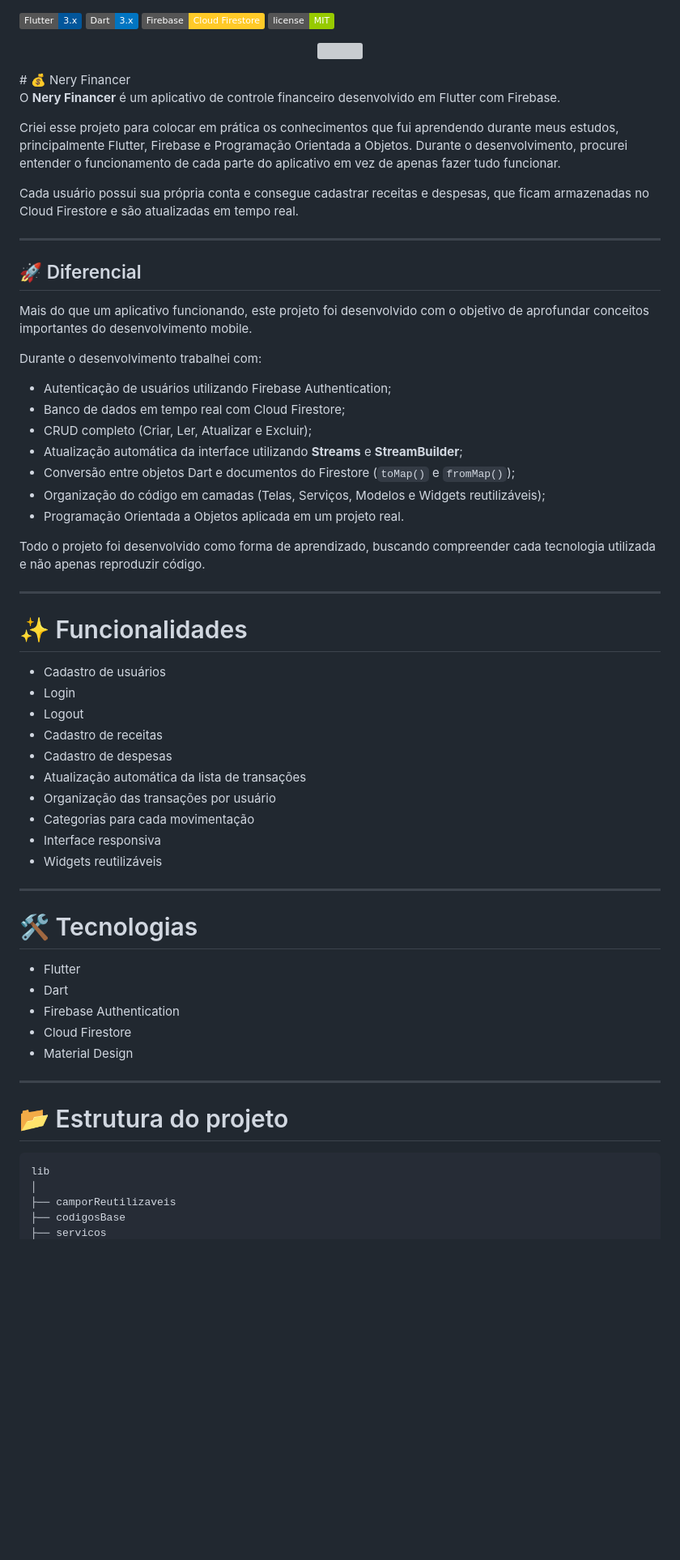
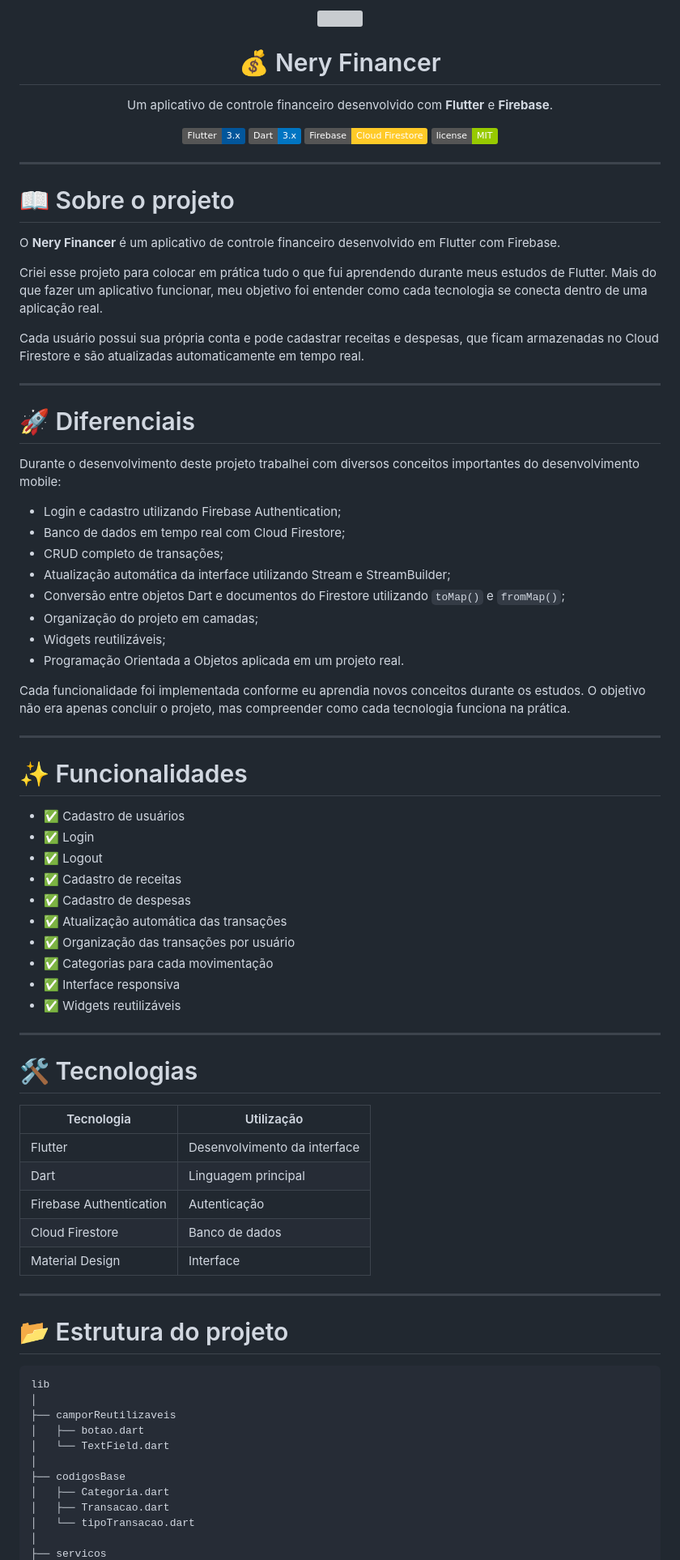
Before and after one commit to joaovnery-dev/Nery-Financer, a Markdown page: README.md, the part around one of its changes. Shown at 81% size. Rendered like a GitHub page; badges without logos; blank space fills up the shorter version; grey boxes are pictures that could not be loaded.

```diff
--- a/README.md
+++ b/README.md
@@ -1,60 +1,71 @@
+<div align="center">
+
+<img src="./assets/logo.png" width="170">
+
+# 💰 Nery Financer
+
+Um aplicativo de controle financeiro desenvolvido com **Flutter** e **Firebase**.
+
 ![Flutter](https://img.shields.io/badge/Flutter-3.x-02569B?logo=flutter)
 ![Dart](https://img.shields.io/badge/Dart-3.x-0175C2?logo=dart)
 ![Firebase](https://img.shields.io/badge/Firebase-Cloud_Firestore-FFCA28?logo=firebase)
 ![License](https://img.shields.io/badge/license-MIT-green)
-<p align="center">
-<img src="assets/logo.png" width="180">
-</p>
-# 💰 Nery Financer
+
+</div>
+
+---
+
+# 📖 Sobre o projeto
 
 O **Nery Financer** é um aplicativo de controle financeiro desenvolvido em Flutter com Firebase.
 
-Criei esse projeto para colocar em prática os conhecimentos que fui aprendendo durante meus estudos, principalmente Flutter, Firebase e Programação Orientada a Objetos. Durante o desenvolvimento, procurei entender o funcionamento de cada parte do aplicativo em vez de apenas fazer tudo funcionar.
+Criei esse projeto para colocar em prática tudo o que fui aprendendo durante meus estudos de Flutter. Mais do que fazer um aplicativo funcionar, meu objetivo foi entender como cada tecnologia se conecta dentro de uma aplicação real.
 
-Cada usuário possui sua própria conta e consegue cadastrar receitas e despesas, que ficam armazenadas no Cloud Firestore e são atualizadas em tempo real.
+Cada usuário possui sua própria conta e pode cadastrar receitas e despesas, que ficam armazenadas no Cloud Firestore e são atualizadas automaticamente em tempo real.
 
 ---
 
-## 🚀 Diferencial
+# 🚀 Diferenciais
 
-Mais do que um aplicativo funcionando, este projeto foi desenvolvido com o objetivo de aprofundar conceitos importantes do desenvolvimento mobile.
+Durante o desenvolvimento deste projeto trabalhei com diversos conceitos importantes do desenvolvimento mobile:
 
-Durante o desenvolvimento trabalhei com:
-
-- Autenticação de usuários utilizando Firebase Authentication;
+- Login e cadastro utilizando Firebase Authentication;
 - Banco de dados em tempo real com Cloud Firestore;
-- CRUD completo (Criar, Ler, Atualizar e Excluir);
-- Atualização automática da interface utilizando **Streams** e **StreamBuilder**;
-- Conversão entre objetos Dart e documentos do Firestore (`toMap()` e `fromMap()`);
-- Organização do código em camadas (Telas, Serviços, Modelos e Widgets reutilizáveis);
+- CRUD completo de transações;
+- Atualização automática da interface utilizando Stream e StreamBuilder;
+- Conversão entre objetos Dart e documentos do Firestore utilizando `toMap()` e `fromMap()`;
+- Organização do projeto em camadas;
+- Widgets reutilizáveis;
 - Programação Orientada a Objetos aplicada em um projeto real.
 
-Todo o projeto foi desenvolvido como forma de aprendizado, buscando compreender cada tecnologia utilizada e não apenas reproduzir código.
+Cada funcionalidade foi implementada conforme eu aprendia novos conceitos durante os estudos. O objetivo não era apenas concluir o projeto, mas compreender como cada tecnologia funciona na prática.
 
 ---
 
 # ✨ Funcionalidades
 
-- Cadastro de usuários
-- Login
-- Logout
-- Cadastro de receitas
-- Cadastro de despesas
-- Atualização automática da lista de transações
-- Organização das transações por usuário
-- Categorias para cada movimentação
-- Interface responsiva
-- Widgets reutilizáveis
+- ✅ Cadastro de usuários
+- ✅ Login
+- ✅ Logout
+- ✅ Cadastro de receitas
+- ✅ Cadastro de despesas
+- ✅ Atualização automática das transações
+- ✅ Organização das transações por usuário
+- ✅ Categorias para cada movimentação
+- ✅ Interface responsiva
+- ✅ Widgets reutilizáveis
 
 ---
 
 # 🛠 Tecnologias
 
-- Flutter
-- Dart
-- Firebase Authentication
-- Cloud Firestore
-- Material Design
+| Tecnologia | Utilização |
+|------------|------------|
+| Flutter | Desenvolvimento da interface |
+| Dart | Linguagem principal |
+| Firebase Authentication | Autenticação |
+| Cloud Firestore | Banco de dados |
+| Material Design | Interface |
 
 ---
 
@@ -64,5 +75,12 @@ Todo o projeto foi desenvolvido como forma de aprendizado, buscando compreender
 lib
 │
 ├── camporReutilizaveis
+│   ├── botao.dart
+│   └── TextField.dart
+│
 ├── codigosBase
+│   ├── Categoria.dart
+│   ├── Transacao.dart
+│   └── tipoTransacao.dart
+│
 ├── servicos
```
Also changed, not shown: other parts of README.md (+67 -22 lines).
